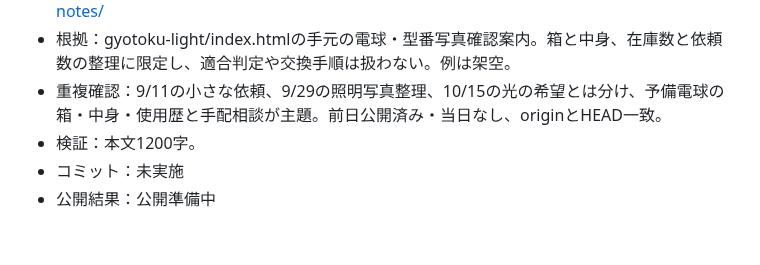
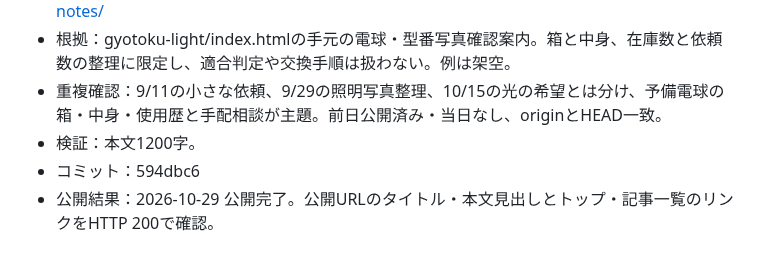
Before and after one commit to nwostar0717-star/takizawa_hp, a Markdown page: docs/daily-article-log.md, the part around the change. Rendered like a GitHub page.

Commit message:
Record verified publication for 2026-10-29

```diff
--- a/docs/daily-article-log.md
+++ b/docs/daily-article-log.md
@@ -477,5 +477,5 @@
 - 根拠：gyotoku-light/index.htmlの手元の電球・型番写真確認案内。箱と中身、在庫数と依頼数の整理に限定し、適合判定や交換手順は扱わない。例は架空。
 - 重複確認：9/11の小さな依頼、9/29の照明写真整理、10/15の光の希望とは分け、予備電球の箱・中身・使用歴と手配相談が主題。前日公開済み・当日なし、originとHEAD一致。
 - 検証：本文1200字。
-- コミット：未実施
-- 公開結果：公開準備中
+- コミット：594dbc6
+- 公開結果：2026-10-29 公開完了。公開URLのタイトル・本文見出しとトップ・記事一覧のリンクをHTTP 200で確認。
```
